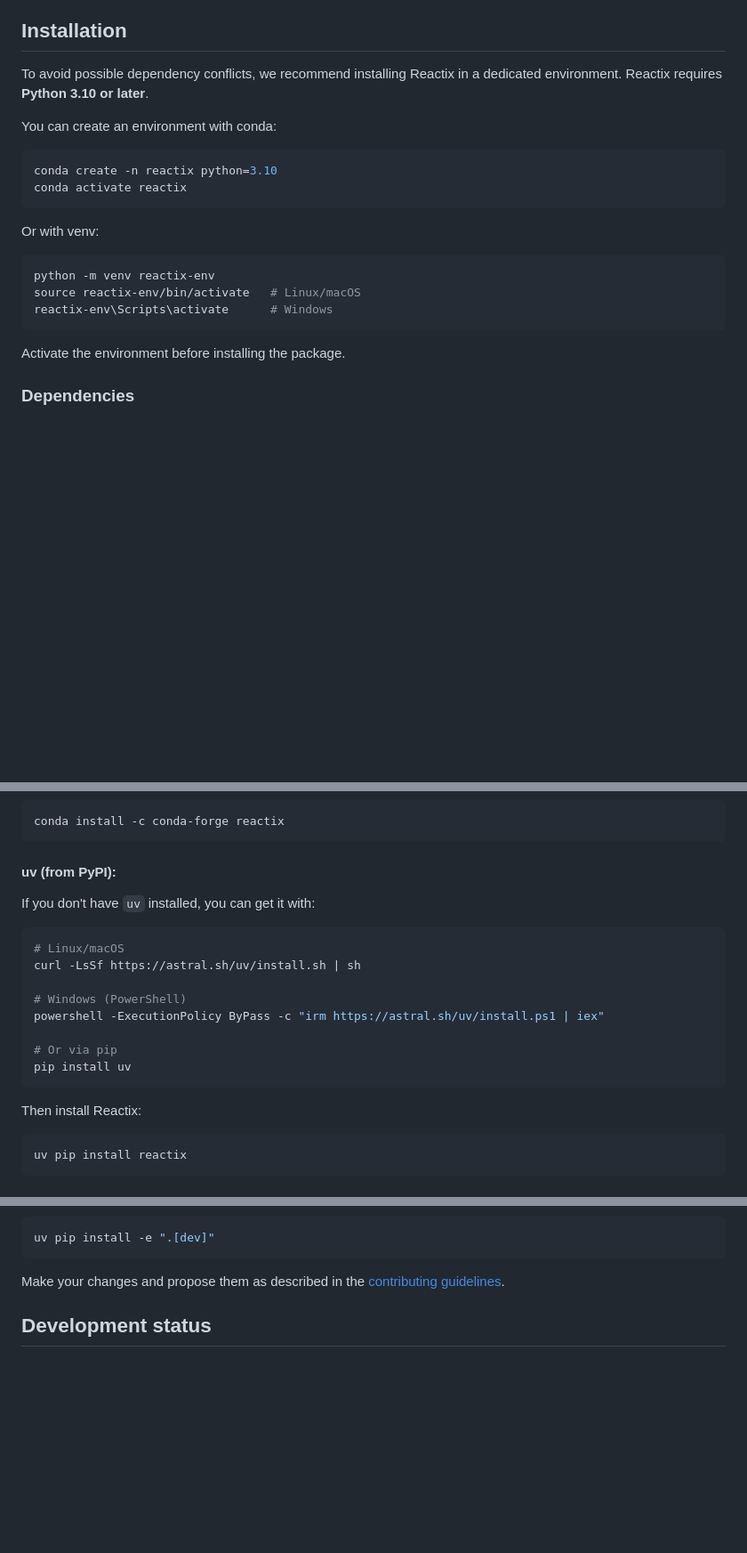
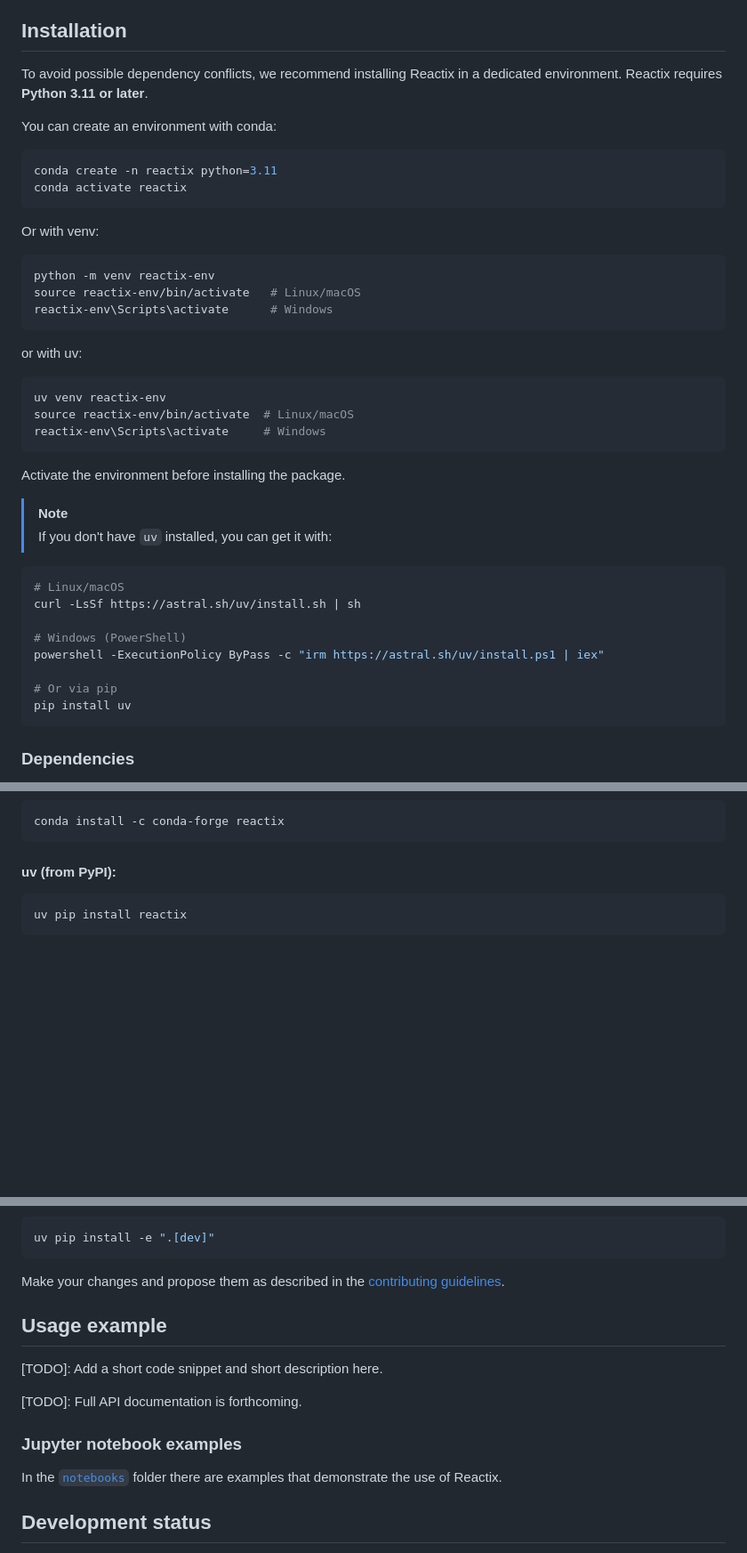
Before and after one commit to astoeriko/reactix, a Markdown page: README.md, 3 parts joined by grey strips. Shown at 89% size. Rendered like a GitHub page; blank space fills up the shorter version.

Commit message:
Update README.md
Add a placeholder "Usage example" section and note pointing to Jupyter notebook examples in the notebooks/ folder. Move uv section.

````diff
--- a/README.md
+++ b/README.md
@@ -24,12 +24,12 @@ Reactix might not be the right choice if…
 
 ## Installation
 
-To avoid possible dependency conflicts, we recommend installing Reactix in a dedicated environment. Reactix requires **Python 3.10 or later**.
+To avoid possible dependency conflicts, we recommend installing Reactix in a dedicated environment. Reactix requires **Python 3.11 or later**.
 
 You can create an environment with conda:
 
 ```bash
-conda create -n reactix python=3.10
+conda create -n reactix python=3.11
 conda activate reactix
 ```
 
@@ -41,7 +41,29 @@ source reactix-env/bin/activate   # Linux/macOS
 reactix-env\Scripts\activate      # Windows
 ```
 
+or with uv:
+
+```bash
+uv venv reactix-env
+source reactix-env/bin/activate  # Linux/macOS
+reactix-env\Scripts\activate     # Windows
+```
+
 Activate the environment before installing the package.
+
+> [!NOTE]
+> If you don't have `uv` installed, you can get it with:
+
+```bash
+# Linux/macOS
+curl -LsSf https://astral.sh/uv/install.sh | sh
+
+# Windows (PowerShell)
+powershell -ExecutionPolicy ByPass -c "irm https://astral.sh/uv/install.ps1 | iex"
+
+# Or via pip
+pip install uv
+```
 
 ### Dependencies
 
@@ -67,20 +89,6 @@ conda install -c conda-forge reactix
 
 #### **uv** (from PyPI):
 
-If you don't have `uv` installed, you can get it with:
-
-```bash
-# Linux/macOS
-curl -LsSf https://astral.sh/uv/install.sh | sh
-
-# Windows (PowerShell)
-powershell -ExecutionPolicy ByPass -c "irm https://astral.sh/uv/install.ps1 | iex"
-
-# Or via pip
-pip install uv
-```
-
-Then install Reactix:
 
 ```bash
 uv pip install reactix
@@ -103,6 +111,16 @@ uv pip install -e ".[dev]"
 ```
 
 Make your changes and propose them as described in the [contributing guidelines](./CONTRIBUTING.md).
+
+## Usage example
+
+[TODO]: Add a short code snippet and short description here.
+
+[TODO]: Full API documentation is forthcoming.
+
+### Jupyter notebook examples
+
+In the [`notebooks`](./notebooks) folder there are examples that demonstrate the use of Reactix.
 
 
 ## Development status
````
